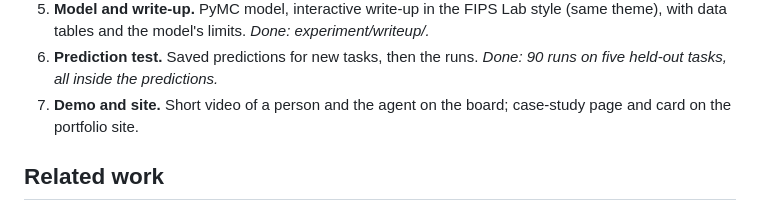
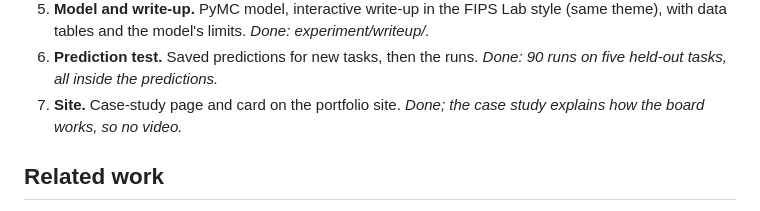
Before and after one commit to jmevanvalkenhoef/shared-board, a Markdown page: docs/PLAN.md, the part around the change. Drawn GitHub-style.

Commit message:
Plan: milestone 7 done without a video
Co-Authored-By: Claude Opus 5.5 <noreply@anthropic.com>
Claude-Session: https://claude.ai/code/session_01KcNYqm4qFdViF3RpGUYE37

```diff
--- a/docs/PLAN.md
+++ b/docs/PLAN.md
@@ -118,8 +118,8 @@ board CLI (agent) ───────────┘
    experiment/writeup/.*
 6. **Prediction test.** Saved predictions for new tasks, then the runs.
    *Done: 90 runs on five held-out tasks, all inside the predictions.*
-7. **Demo and site.** Short video of a person and the agent on the board;
-   case-study page and card on the portfolio site.
+7. **Site.** Case-study page and card on the portfolio site. *Done; the
+   case study explains how the board works, so no video.*
 
 ## Related work
 
```
